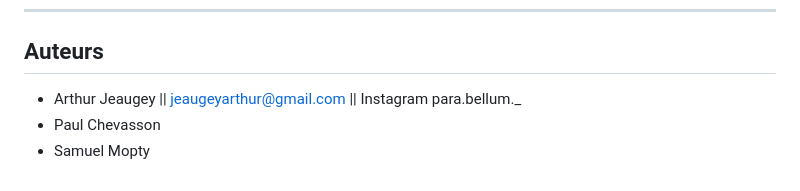
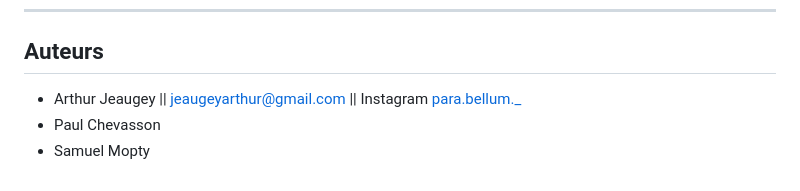
Before and after one commit to A-Jeaugey/PI-THON, a Markdown page: README.md, the part around the change. Rendered like a GitHub page.

```diff
--- a/README.md
+++ b/README.md
@@ -152,6 +152,6 @@ Ce projet est sous licence **GPL v3+**. Vous pouvez l’utiliser, le modifier et
 
 ## Auteurs
 
-- Arthur Jeaugey || jeaugeyarthur@gmail.com || Instagram para.bellum._
+- Arthur Jeaugey || jeaugeyarthur@gmail.com || Instagram [para.bellum._](https://www.instagram.com/para.bellum._/)
 - Paul Chevasson
 - Samuel Mopty
```
